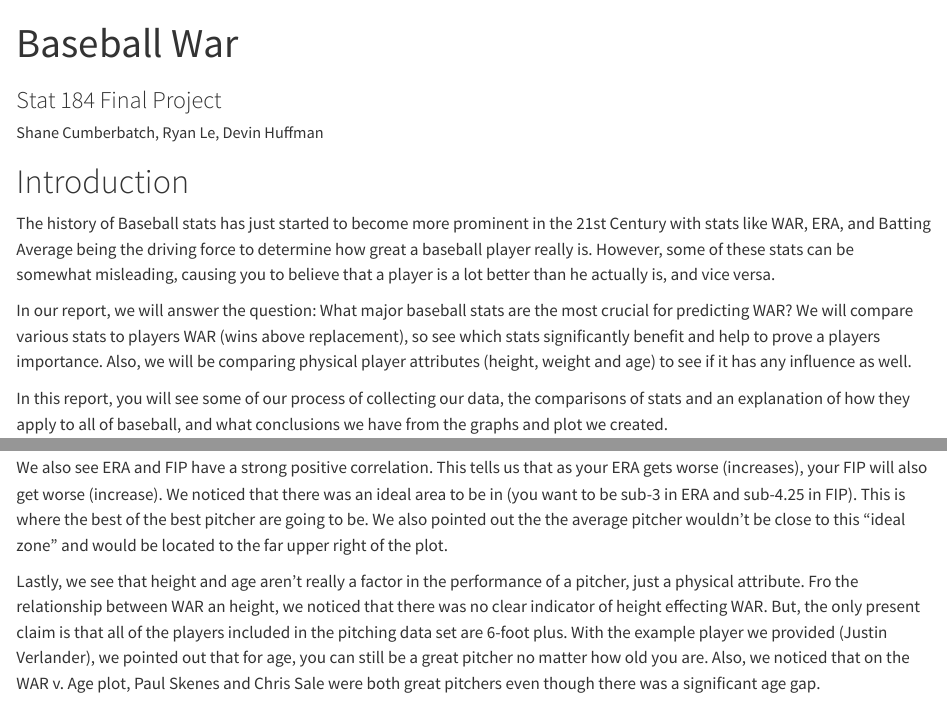
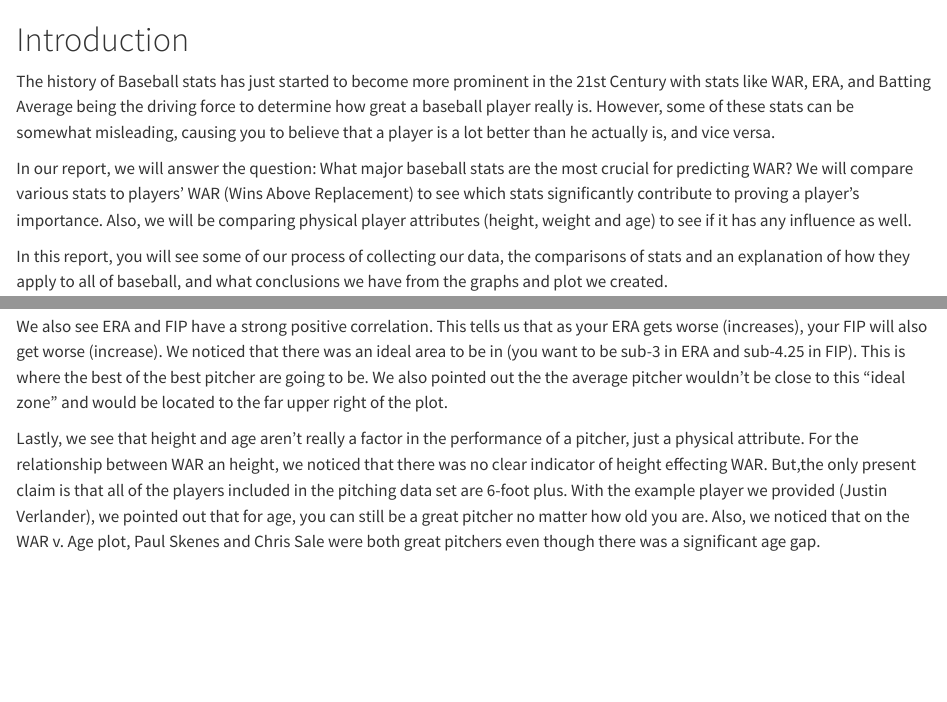
Before and after one commit to RyanLe9585/Sec1-FP-Ryan_Devin-Shane, a Quarto document (Baseball War Report1.qmd): the page in a window 1100 px wide, from its top, and a second part further down, joined at a grey line. Rendered offline with R 4.5, knitr and Pandoc in place of Quarto, with nearby package versions; some code elsewhere in the file could not run offline.

Commit message:
Update Baseball War Report1.qmd

```diff
--- a/Baseball War Report1.qmd
+++ b/Baseball War Report1.qmd
@@ -1,5 +1,5 @@
 ---
-title: "Baseball War"
+Title: "Baseball War"
 subtitle: Stat 184 Final Project
 format: html
 author: Shane Cumberbatch, Ryan Le, Devin Huffman
@@ -12,7 +12,7 @@ execute:
 
 The history of Baseball stats has just started to become more prominent in the 21st Century with stats like WAR, ERA, and Batting Average being the driving force to determine how great a baseball player really is. However, some of these stats can be somewhat misleading, causing you to believe that a player is a lot better than he actually is, and vice versa.
 
-In our report, we will answer the question: What major baseball stats are the most crucial for predicting WAR? We will compare various stats to players WAR (wins above replacement), so see which stats significantly benefit and help to prove a players importance. Also, we will be comparing physical player attributes (height, weight and age) to see if it has any influence as well.
+In our report, we will answer the question: What major baseball stats are the most crucial for predicting WAR? We will compare various stats to players' WAR (Wins Above Replacement) to see which stats significantly contribute to proving a player's importance. Also, we will be comparing physical player attributes (height, weight and age) to see if it has any influence as well.
 
 In this report, you will see some of our process of collecting our data, the comparisons of stats and an explanation of how they apply to all of baseball, and what conclusions we have from the graphs and plot we created.
 
@@ -1041,7 +1041,7 @@ We determined that WAR looks to have a negative correlation with both ERA and FI
 
 We also see ERA and FIP have a strong positive correlation. This tells us that as your ERA gets worse (increases), your FIP will also get worse (increase). We noticed that there was an ideal area to be in (you want to be sub-3 in ERA and sub-4.25 in FIP). This is where the best of the best pitcher are going to be. We also pointed out the the average pitcher wouldn't be close to this "ideal zone" and would be located to the far upper right of the plot.
 
-Lastly, we see that height and age aren’t really a factor in the performance of a pitcher, just a physical attribute. Fro the relationship between WAR an height, we noticed that there was no clear indicator of height effecting WAR. But, the only present claim is that all of the players included in the pitching data set are 6-foot plus. With the example player we provided (Justin Verlander), we pointed out that for age, you can still be a great pitcher no matter how old you are. Also, we noticed that on the WAR v. Age plot, Paul Skenes and Chris Sale were both great pitchers even though there was a significant age gap.
+Lastly, we see that height and age aren’t really a factor in the performance of a pitcher, just a physical attribute. For the relationship between WAR an height, we noticed that there was no clear indicator of height effecting WAR. But,the only present claim is that all of the players included in the pitching data set are 6-foot plus. With the example player we provided (Justin Verlander), we pointed out that for age, you can still be a great pitcher no matter how old you are. Also, we noticed that on the WAR v. Age plot, Paul Skenes and Chris Sale were both great pitchers even though there was a significant age gap.
 
 ## Sources
 
```
